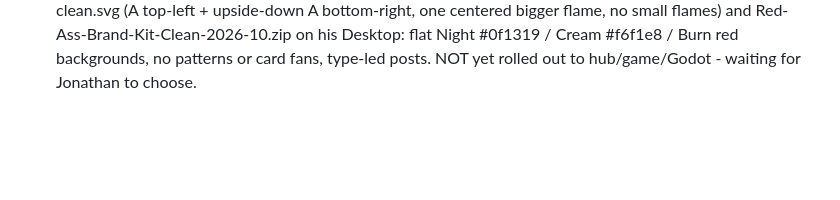
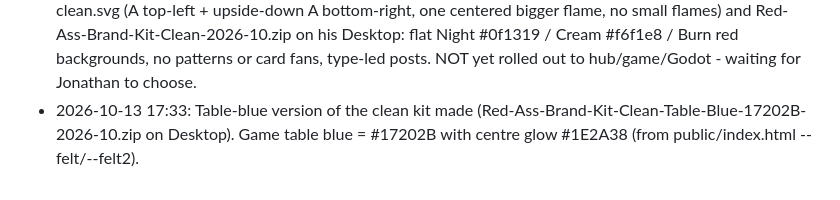
Before and after one commit to energized/red-ass-hub, a Markdown page: project/PROJECT-BRIEF.md, the part around the change. GitHub-like rendering; blank space fills up the shorter version.

Commit message:
Log table-blue brand kit
Co-Authored-By: Claude Opus 5.5 <noreply@anthropic.com>
Claude-Session: https://claude.ai/code/session_012v383zPebJmBdY8myVNLi8

```diff
--- a/project/PROJECT-BRIEF.md
+++ b/project/PROJECT-BRIEF.md
@@ -50,3 +50,4 @@ Social Claude coordinates, merges their work, and reports to Jonathan.
 - 2026-10-13 16:16: Brand kit v1 made (Red-Ass-Brand-Kit-2026-10.zip on Jonathan's Desktop): logos, social covers/profile pics, 8 spicy posts, 4 fill-in templates, 3 stories, letterhead (docx+pdf), business cards, game night flyer, email signature, wallpapers, fonts, 5-page brand guide. Generator scripts in project/brand-kit-src/ (paths point at the old sandbox; adjust before reusing). Email signature logo hosted at docs/img/brand/email-signature-logo.png. Forgetting "last card" = draw 1 (not 4).
 - 2026-10-13 16:57: Godot Dealer confirmed the even ace logo is in the Godot app (assets/logo.svg at 4x; home screen, update notice, app + window icon). Still waiting on Red Dealer for the game table, redass.net homepage and icons.
 - 2026-10-13 17:10: Jonathan asked for a CLEAN kit (no small flames, '2026 crisp'). Made project/logo-clean.svg (A top-left + upside-down A bottom-right, one centered bigger flame, no small flames) and Red-Ass-Brand-Kit-Clean-2026-10.zip on his Desktop: flat Night #0f1319 / Cream #f6f1e8 / Burn red backgrounds, no patterns or card fans, type-led posts. NOT yet rolled out to hub/game/Godot - waiting for Jonathan to choose.
+- 2026-10-13 17:33: Table-blue version of the clean kit made (Red-Ass-Brand-Kit-Clean-Table-Blue-17202B-2026-10.zip on Desktop). Game table blue = #17202B with centre glow #1E2A38 (from public/index.html --felt/--felt2).
```
